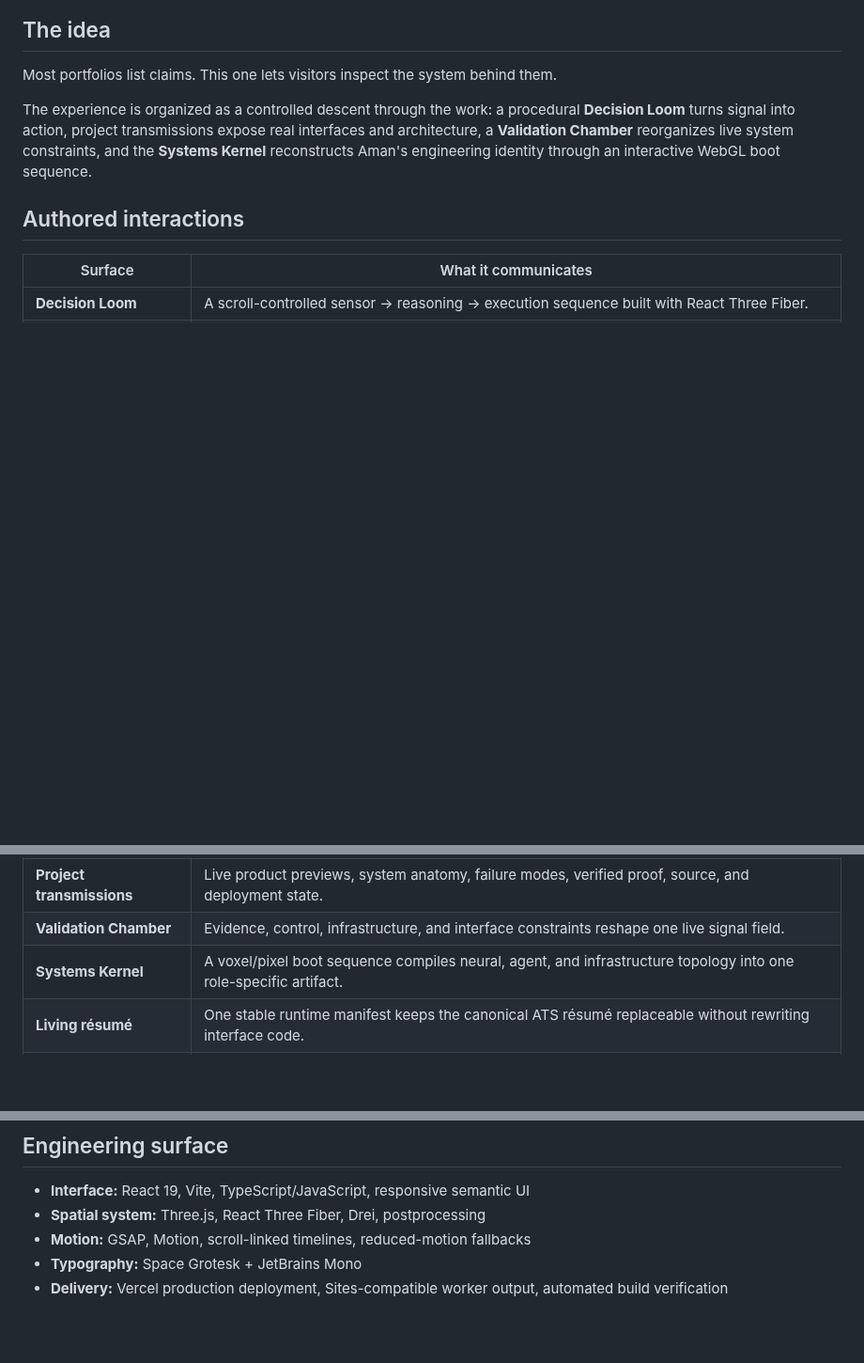
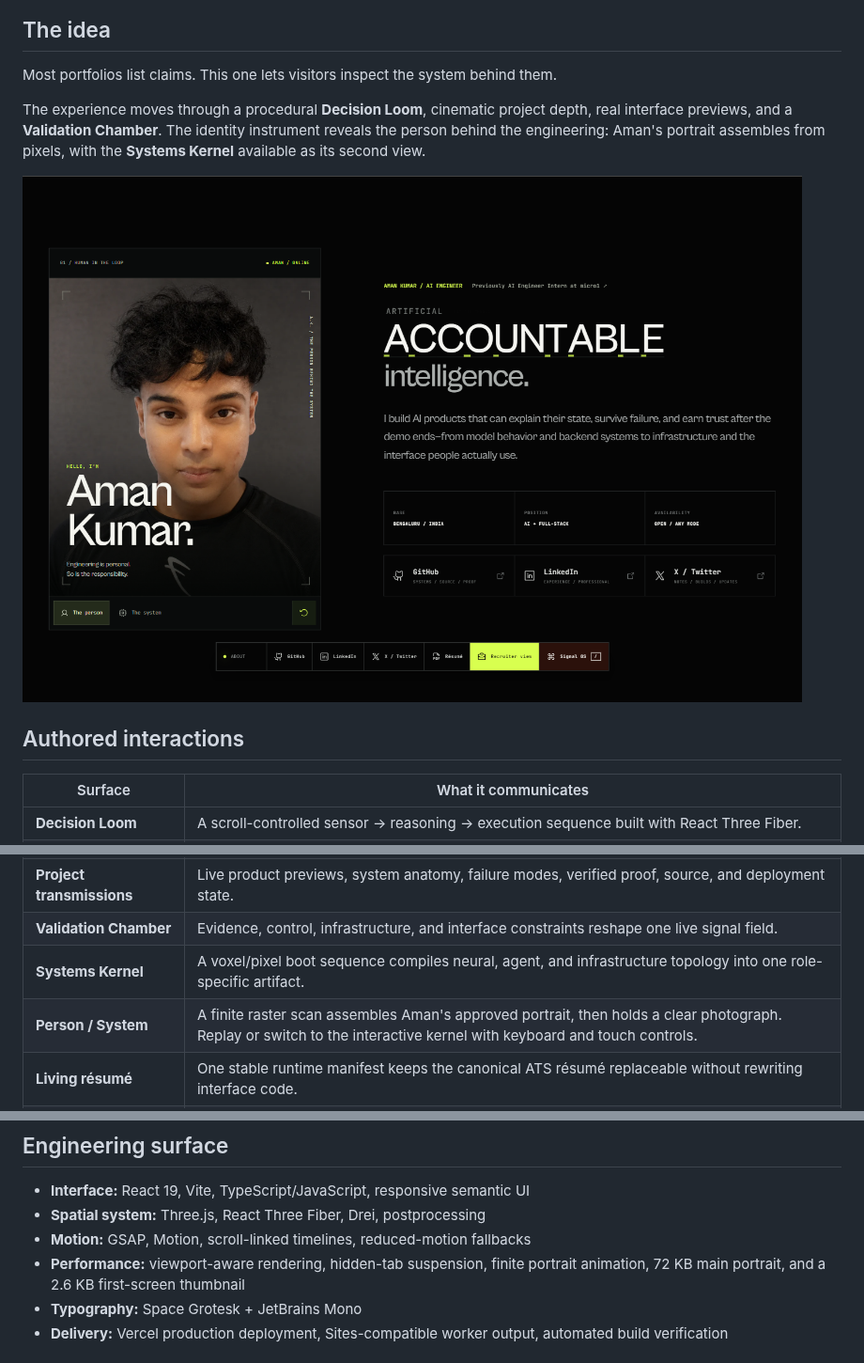
Before and after one commit to ReaperXD67/aman-kumar-ai-portfolio, a Markdown page: README.md, 3 parts joined by grey strips. Shown at 94% size. Drawn GitHub-style; pictures changed too: docs/portrait-preview.png (added); blank space fills up the shorter version.

Commit message:
Add portrait identity reveal and refine responsive motion

```diff
--- a/README.md
+++ b/README.md
@@ -15,7 +15,9 @@
 
 Most portfolios list claims. This one lets visitors inspect the system behind them.
 
-The experience is organized as a controlled descent through the work: a procedural **Decision Loom** turns signal into action, project transmissions expose real interfaces and architecture, a **Validation Chamber** reorganizes live system constraints, and the **Systems Kernel** reconstructs Aman's engineering identity through an interactive WebGL boot sequence.
+The experience moves through a procedural **Decision Loom**, cinematic project depth, real interface previews, and a **Validation Chamber**. The identity instrument reveals the person behind the engineering: Aman's portrait assembles from pixels, with the **Systems Kernel** available as its second view.
+
+![The Person / System identity instrument in Aman Kumar's portfolio](docs/portrait-preview.png)
 
 ## Authored interactions
 
@@ -26,6 +28,7 @@ The experience is organized as a controlled descent through the work: a procedur
 | **Project transmissions** | Live product previews, system anatomy, failure modes, verified proof, source, and deployment state. |
 | **Validation Chamber** | Evidence, control, infrastructure, and interface constraints reshape one live signal field. |
 | **Systems Kernel** | A voxel/pixel boot sequence compiles neural, agent, and infrastructure topology into one role-specific artifact. |
+| **Person / System** | A finite raster scan assembles Aman's approved portrait, then holds a clear photograph. Replay or switch to the interactive kernel with keyboard and touch controls. |
 | **Living résumé** | One stable runtime manifest keeps the canonical ATS résumé replaceable without rewriting interface code. |
 | **Signal Operating System** | Persistent GitHub, LinkedIn, X, and résumé access plus `/` command search, a recruiter quick-read, native sharing, and a mobile action tray. |
 
@@ -42,6 +45,7 @@ The experience is organized as a controlled descent through the work: a procedur
 - **Interface:** React 19, Vite, TypeScript/JavaScript, responsive semantic UI
 - **Spatial system:** Three.js, React Three Fiber, Drei, postprocessing
 - **Motion:** GSAP, Motion, scroll-linked timelines, reduced-motion fallbacks
+- **Performance:** viewport-aware rendering, hidden-tab suspension, finite portrait animation, 72 KB main portrait, and a 2.6 KB first-screen thumbnail
 - **Typography:** Space Grotesk + JetBrains Mono
 - **Delivery:** Vercel production deployment, Sites-compatible worker output, automated build verification
 
```
Also changed, not shown: AGENTS.md (+5 -2 lines), DESIGN.md (+1 -1 lines), 14 other files.
